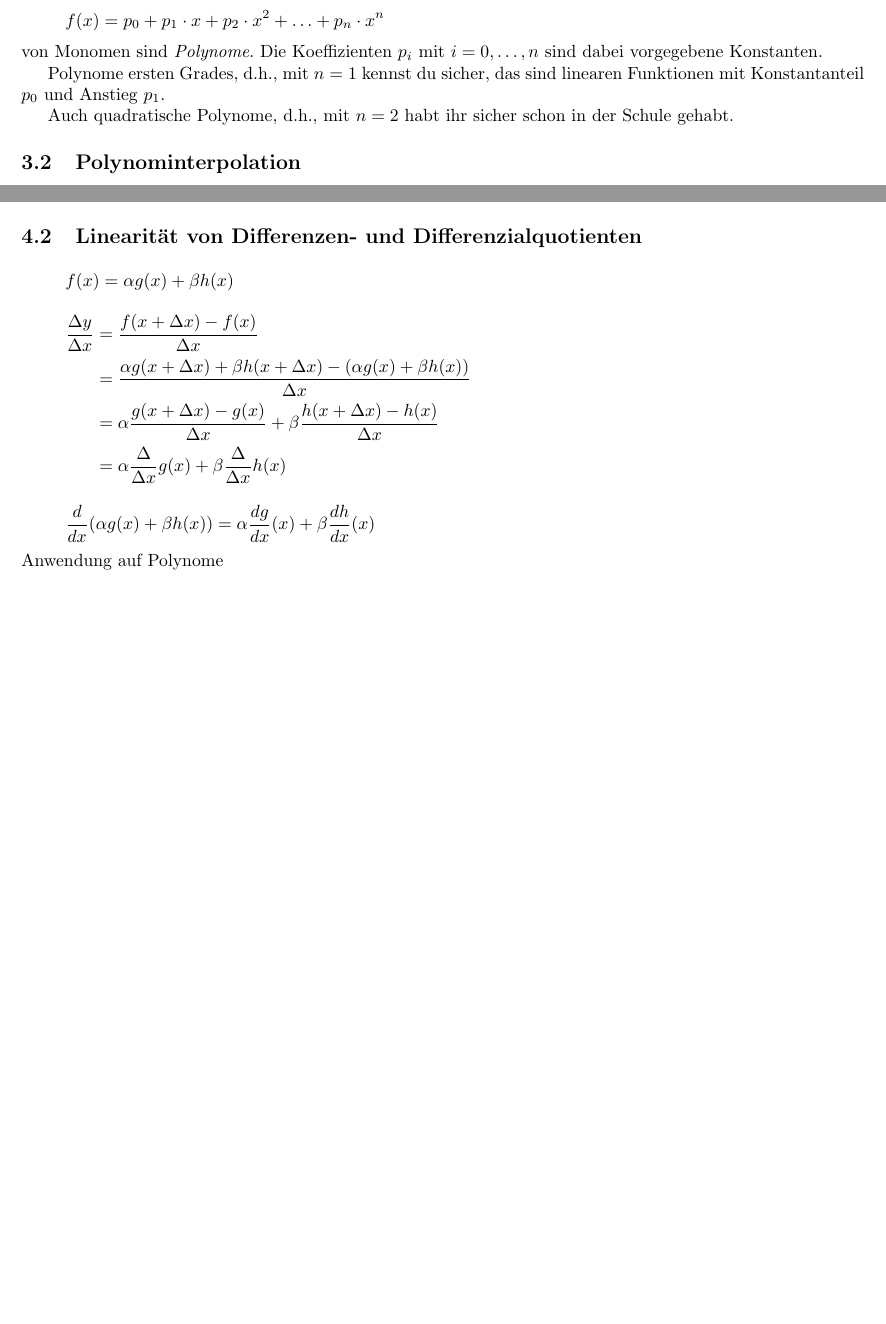
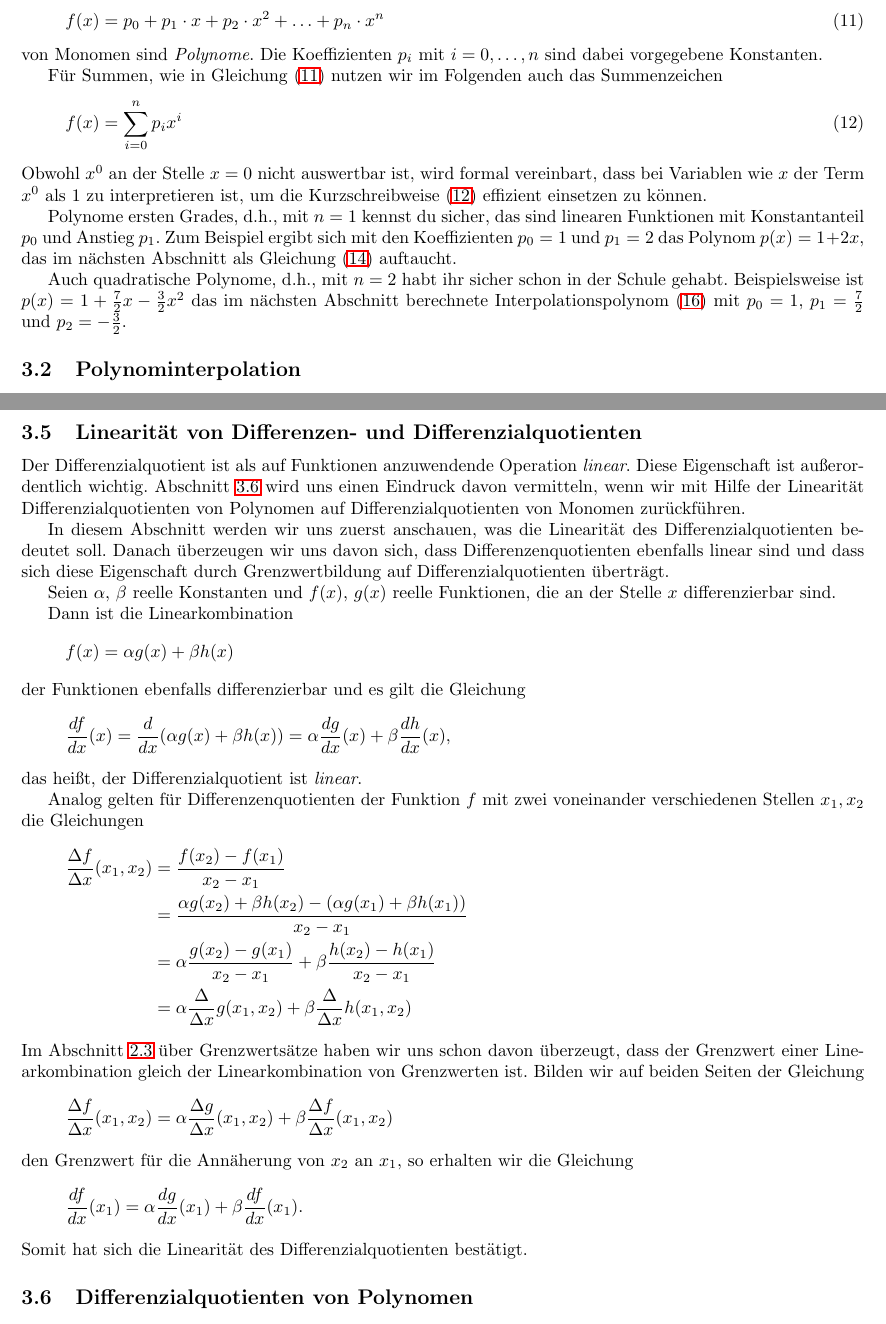
Before and after one commit to TobiasZawada/Schule, a LaTeX document (ableitung.tex): two parts of pages 11 and 13 of 16 before the commit and two parts of pages 11 and 14 of 16 after it, joined at a grey line, cut so that both start at the same text, the shorter picture padded with empty space. Compiled offline with LaTeX, dvips and Ghostscript.

Commit message:
Erläuterung bei Abschnitt über Linearität der Ableitung ergänzt.

```diff
--- a/ableitung.tex
+++ b/ableitung.tex
@@ -730,14 +731,33 @@ Einleitungsabschnitt kennengelernt haben, numerisch lösen.
 
 Die Potenzfunktionen $f(x)=x^n$ mit $n=1,2,\ldots$ werden auch als
 \emph{Monome} bezeichnet. Linearkombination
-\begin{align*}
+\begin{align}
   f(x) &= p_0 + p_1\cdot x + p_2\cdot x^2 + \ldots + p_n\cdot x^n
-\end{align*}
+         \label{eq:poly}
+\end{align}
 von Monomen sind \emph{Polynome}. Die Koeffizienten $p_i$ mit $i=0,\ldots,n$ sind dabei vorgegebene Konstanten.
 
-Polynome ersten Grades, d.h., mit $n=1$ kennst du sicher, das sind linearen Funktionen mit Konstantanteil $p_0$ und Anstieg $p_1$.
+Für Summen, wie in Gleichung~\eqref{eq:poly} nutzen wir im Folgenden auch das Summenzeichen
+\begin{align}
+  f(x) &= \sum_{i=0}^n p_i x^i
+         \label{eq:poly:sum}
+\end{align}
+Obwohl $x^0$ an der Stelle $x=0$ nicht auswertbar ist, wird formal
+vereinbart, dass bei Variablen wie $x$ der Term $x^0$ als $1$ zu
+interpretieren ist, um die Kurzschreibweise~\eqref{eq:poly:sum}
+effizient einsetzen zu können.
 
-Auch quadratische Polynome, d.h., mit $n=2$ habt ihr sicher schon in der Schule gehabt.
+Polynome ersten Grades, d.h., mit $n=1$ kennst du sicher, das sind
+linearen Funktionen mit Konstantanteil $p_0$ und Anstieg $p_1$.  Zum
+Beispiel ergibt sich mit den Koeffizienten $p_0=1$ und $p_1=2$ das
+Polynom $p(x)=1+2x$, das im nächsten Abschnitt als
+Gleichung~\eqref{eq:interpol:px01} auftaucht.
+
+Auch quadratische Polynome, d.h., mit $n=2$ habt ihr sicher schon in
+der Schule gehabt.  Beispielsweise ist $p(x)=1 + \frac 72x-\frac32x^2$
+das im nächsten Abschnitt berechnete
+Interpolationspolynom~\eqref{eq:interpol:px012} mit $p_0=1$,
+$p_1=\frac72$ und $p_2=-\frac32$.
 \subsection{Polynominterpolation}
 \label{sec:interpol}
 Zur Erstellung eines Höhenprofils eines Berges wird an einer Reihe von
@@ -921,18 +952,52 @@ Definieren wir $x^0=1$ (auch für den Fall $x=0$), so passt auch der Fall der li
 \subsection{Linearität von Differenzen- und Differenzialquotienten}
 \label{sec:linearity}
+Der Differenzialquotient ist als auf Funktionen anzuwendende Operation
+\emph{linear}.  Diese Eigenschaft ist außerordentlich
+wichtig. Abschnitt~\ref{sec:poly:ddx} wird uns einen Eindruck davon
+vermitteln, wenn wir mit Hilfe der Linearität Differenzialquotienten
+von Polynomen auf Differenzialquotienten von Monomen zurückführen.
+
+In diesem Abschnitt werden wir uns zuerst anschauen, was die
+Linearität des Differenzialquotienten bedeutet soll. Danach überzeugen
+wir uns davon sich, dass Differenzenquotienten ebenfalls linear sind
+und dass sich diese Eigenschaft durch Grenzwertbildung auf
+Differenzialquotienten überträgt.
+
+Seien $\alpha$, $\beta$ reelle Konstanten und $f(x)$, $g(x)$ reelle
+Funktionen, die an der Stelle $x$ differenzierbar sind.
+
+Dann ist die Linearkombination
 \begin{align*}
   f(x) = \alpha g(x) + \beta h(x)
 \end{align*}
+der Funktionen ebenfalls differenzierbar und es gilt die Gleichung
 \begin{align*}
-  \frac{\Delta y}{\Delta x} &= \frac{f(x+\Delta x) - f(x)}{\Delta x}\\
-                            &= \frac{\alpha g(x+\Delta x) + \beta h(x+\Delta x) - (\alpha g(x) + \beta h(x))}{\Delta x}\\
-                            &= \alpha \frac{g(x+\Delta x) - g(x)}{\Delta x} + \beta \frac{h(x+\Delta x)- h(x)}{\Delta x}\\
-                            &= \alpha\frac{\Delta}{\Delta x} g(x) + \beta\frac{\Delta}{\Delta x} h(x)
+  \ddx f(x) = \ddx{}(\alpha g(x) + \beta h(x)) &= \alpha \ddx g(x) + \beta\ddx h(x),
 \end{align*}
+das heißt, der Differenzialquotient ist \emph{linear}.
+
+Analog gelten für Differenzenquotienten der Funktion $f$ mit zwei
+voneinander verschiedenen Stellen $x_1,x_2$ die Gleichungen
 \begin{align*}
-  \ddx{}(\alpha g(x) + \beta h(x)) &= \alpha \ddx g(x) + \beta\ddx h(x)
+  \frac{\Delta f}{\Delta x}(x_1,x_2) &= \frac{f(x_2) - f(x_1)}{x_2-x_1}\\
+                            &= \frac{\alpha g(x_2) + \beta h(x_2) - (\alpha g(x_1) + \beta h(x_1))}{x_2-x_1}\\
+                            &= \alpha \frac{g(x_2) - g(x_1)}{x_2-x_1} + \beta \frac{h(x_2)- h(x_1)}{x_2-x_1}\\
+                            &= \alpha\frac{\Delta}{\Delta x} g(x_1,x_2) + \beta\frac{\Delta}{\Delta x} h(x_1,x_2)
 \end{align*}
-Anwendung auf Polynome
+Im Abschnitt~\ref{sec:limit:theorems} über Grenzwertsätze haben wir
+uns schon davon überzeugt, dass der Grenzwert einer Linearkombination
+gleich der Linearkombination von Grenzwerten ist. Bilden wir auf beiden Seiten der Gleichung
+\begin{align*}
+  \DDx f(x_1,x_2) = \alpha\DDx g(x_1,x_2) + \beta\DDx f(x_1,x_2)
+\end{align*}
+den Grenzwert für die Annäherung von $x_2$ an $x_1$, so erhalten wir die Gleichung
+\begin{align*}
+  \ddx f(x_1) &= \alpha \ddx g(x_1) + \beta\ddx f(x_1).
+\end{align*}
+Somit hat sich die Linearität des Differenzialquotienten bestätigt.
+\subsection{Differenzialquotienten von Polynomen}
+\label{sec:poly:ddx}
+
 \subsection{Numerische Lösung von Differenzialgleichungen}
 Zur Lösung von Differenzialgleichungen, wie wir sie im
 Einleitungsabschnitt kennengelernt haben, gibt es viele numerische
```
Also changed, not shown: ableitung.pdf, ableitung.tex (40 more changed lines).
